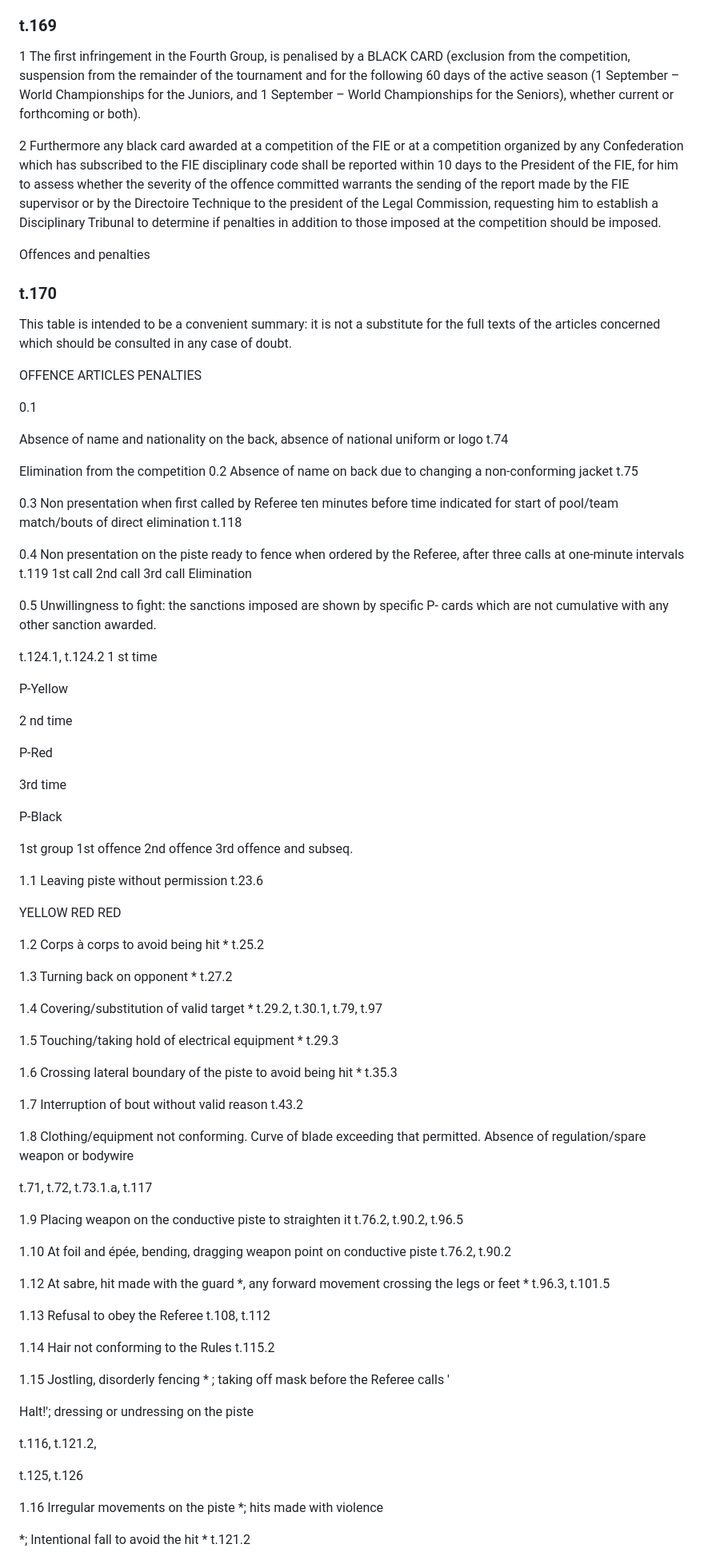
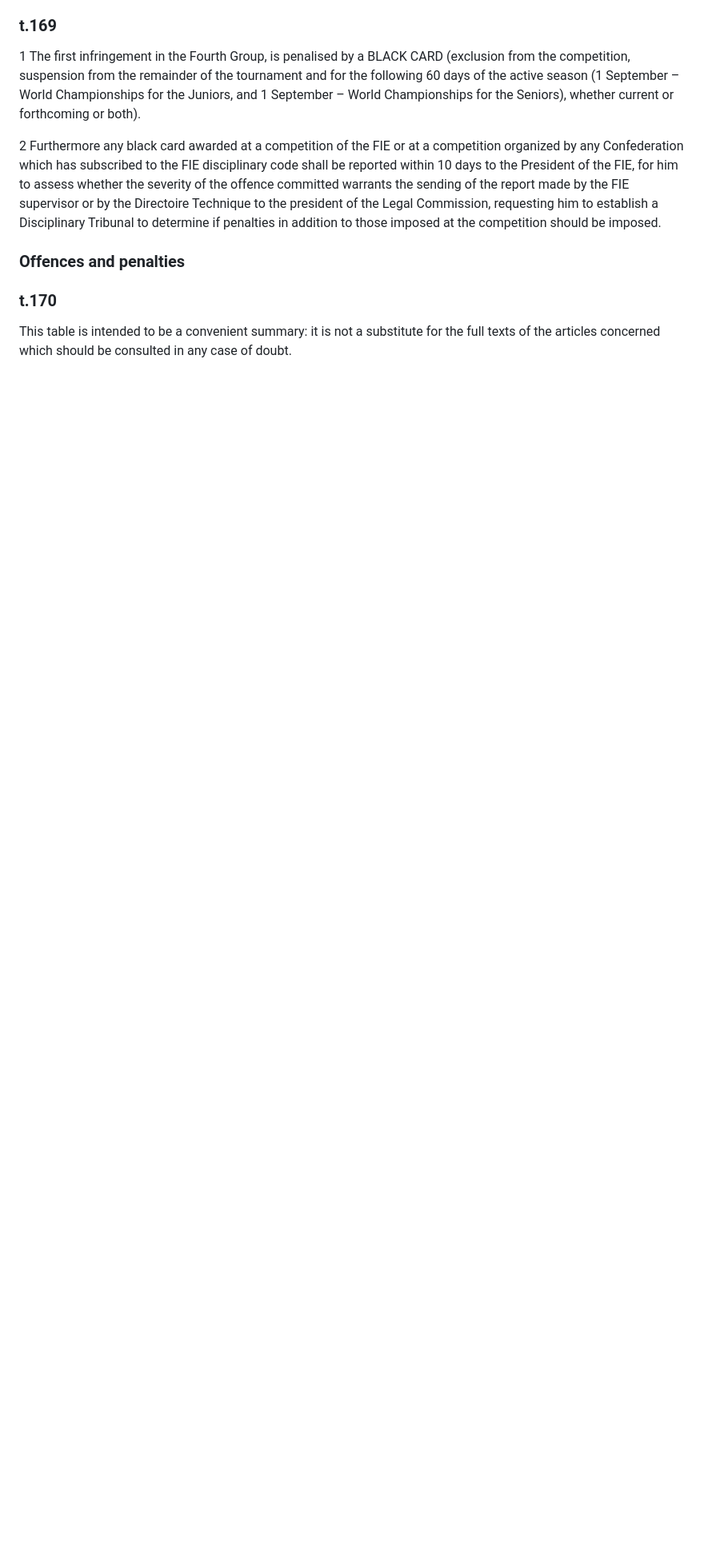
Before and after one commit to cy6erskunk/q-n-a, a Markdown page: docs/rules/Technical_rules.md, the part around the change printed below. Shown: that part at 80% size. Rendered like a GitHub page; blank space fills up the shorter version.

```diff
--- a/docs/rules/Technical_rules.md
+++ b/docs/rules/Technical_rules.md
@@ -1911,79 +1911,9 @@ The Fourth Group of Offences
 
 2 Furthermore any black card awarded at a competition of the FIE or at a competition organized by any Confederation which has subscribed to the FIE disciplinary code shall be reported within 10 days to the President of the FIE, for him to assess whether the severity of the offence committed warrants the sending of the report made by the FIE supervisor or by the Directoire Technique to the president of the Legal Commission, requesting him to establish a Disciplinary Tribunal to determine if penalties in addition to those imposed at the competition should be imposed.
 
-Offences and penalties
+### Offences and penalties
 
 ### t.170
 
 This table is intended to be a convenient summary: it is not a substitute for the full texts of the articles concerned which should be consulted in any case of doubt.
 
-OFFENCE ARTICLES PENALTIES
-
-0.1
-
-Absence of name and nationality on the back, absence of national uniform or logo t.74
-
-Elimination from the competition 0.2 Absence of name on back due to changing a non-conforming jacket t.75
-
-0.3 Non presentation when first called by Referee ten minutes before time indicated for start of pool/team match/bouts of direct elimination t.118
-
-0.4 Non presentation on the piste ready to fence when ordered by the Referee, after three calls at one-minute intervals t.119 1st call 2nd call 3rd call Elimination
-
-0.5 Unwillingness to fight: the sanctions imposed are shown by specific P- cards which are not cumulative with any other sanction awarded.
-
-t.124.1, t.124.2 1 st time
-
-P-Yellow
-
-2 nd time
-
-P-Red
-
-3rd time
-
-P-Black
-
-1st group 1st offence 2nd offence 3rd offence and subseq.
-
-1.1 Leaving piste without permission t.23.6
-
-YELLOW RED RED
-
-1.2 Corps à corps to avoid being hit * t.25.2
-
-1.3 Turning back on opponent * t.27.2
-
-1.4 Covering/substitution of valid target * t.29.2, t.30.1, t.79, t.97
-
-1.5 Touching/taking hold of electrical equipment * t.29.3
-
-1.6 Crossing lateral boundary of the piste to avoid being hit * t.35.3
-
-1.7 Interruption of bout without valid reason t.43.2
-
-1.8 Clothing/equipment not conforming. Curve of blade exceeding that permitted. Absence of regulation/spare weapon or bodywire
-
-t.71, t.72, t.73.1.a, t.117
-
-1.9 Placing weapon on the conductive piste to straighten it t.76.2, t.90.2, t.96.5
-
-1.10 At foil and épée, bending, dragging weapon point on conductive piste t.76.2, t.90.2
-
-1.12 At sabre, hit made with the guard *, any forward movement crossing the legs or feet * t.96.3, t.101.5
-
-1.13 Refusal to obey the Referee t.108, t.112
-
-1.14 Hair not conforming to the Rules t.115.2
-
-1.15 Jostling, disorderly fencing * ; taking off mask before the Referee calls '
-
-Halt!'; dressing or undressing on the piste
-
-t.116, t.121.2,
-
-t.125, t.126
-
-1.16 Irregular movements on the piste *; hits made with violence
-
-*; Intentional fall to avoid the hit * t.121.2
-
```
Also changed, not shown: other parts of docs/rules/Technical_rules.md (+67 -111 lines).
